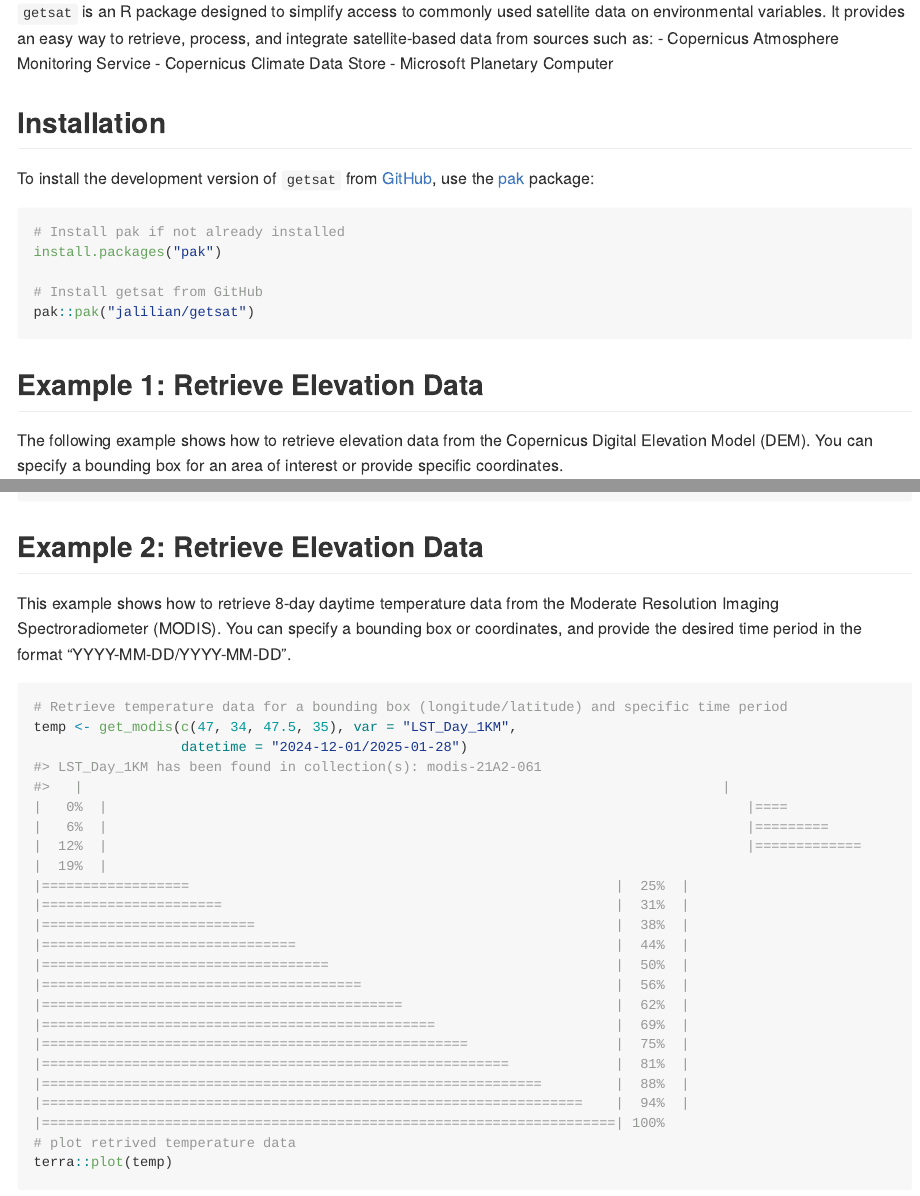
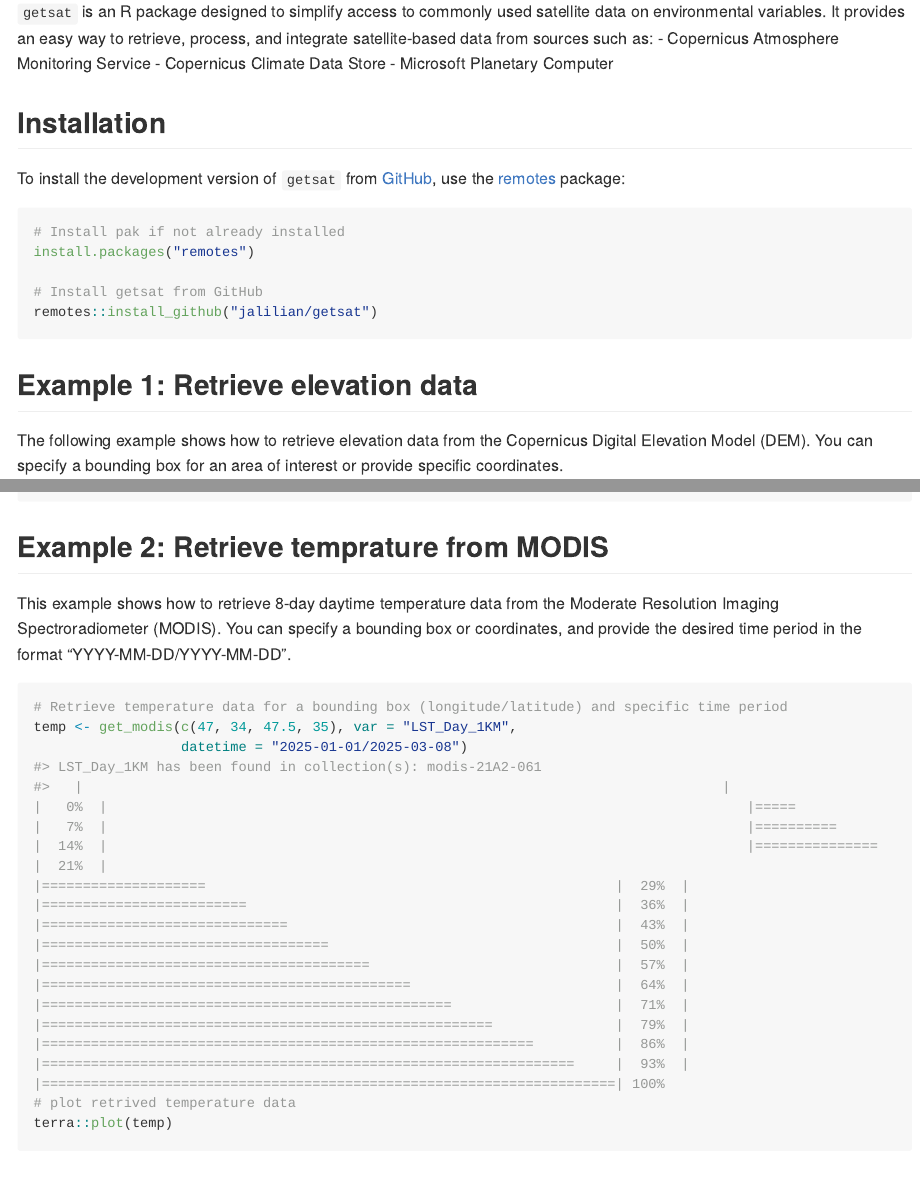
Before and after one commit to jalilian/getsat, an R Markdown document (README.Rmd): the page in a window 1100 px wide, from 110 px down, and a second part further down, joined at a grey line. The pictures show the output file README.md that the author committed with the source, drawn offline in the style of GitHub; long lines of code are wrapped.

Commit message:
update readme

````diff
--- a/README.Rmd
+++ b/README.Rmd
@@ -24,16 +24,16 @@ knitr::opts_chunk$set(
 
 ## Installation
 
-To install the development version of `getsat` from [GitHub](https://github.com/), use the [pak](https://CRAN.R-project.org/package=pak) package:
+To install the development version of `getsat` from [GitHub](https://github.com/), use the [remotes](https://CRAN.R-project.org/package=remotes) package:
 ```r
 # Install pak if not already installed
-install.packages("pak")
+install.packages("remotes")
 
 # Install getsat from GitHub
-pak::pak("jalilian/getsat")
+remotes::install_github("jalilian/getsat")
 ```
 
-## Example 1: Retrieve Elevation Data
+## Example 1: Retrieve elevation data
 
 The following example shows  how to retrieve elevation data from the Copernicus Digital Elevation Model (DEM). You can specify a bounding box for an area of interest or provide specific coordinates.
 ```{r example1}
@@ -52,13 +52,13 @@ elev2 <- get_dem(coords, res = 90)
 head(elev2)
 ```
 
-## Example 2: Retrieve Elevation Data
+## Example 2: Retrieve temprature from MODIS
 
 This example shows how to retrieve 8-day daytime temperature data from the Moderate Resolution Imaging Spectroradiometer (MODIS). You can specify a bounding box or coordinates, and provide the desired time period in the format "YYYY-MM-DD/YYYY-MM-DD".
 ```{r example2}
 # Retrieve temperature data for a bounding box (longitude/latitude) and specific time period
 temp <- get_modis(c(47, 34, 47.5, 35), var = "LST_Day_1KM",
-                  datetime = "2024-12-01/2025-01-28")
+                  datetime = "2025-01-01/2025-03-08")
 # plot retrived temperature data
 terra::plot(temp)
 ```
````
Also changed, not shown: README.md, 1 other file.
